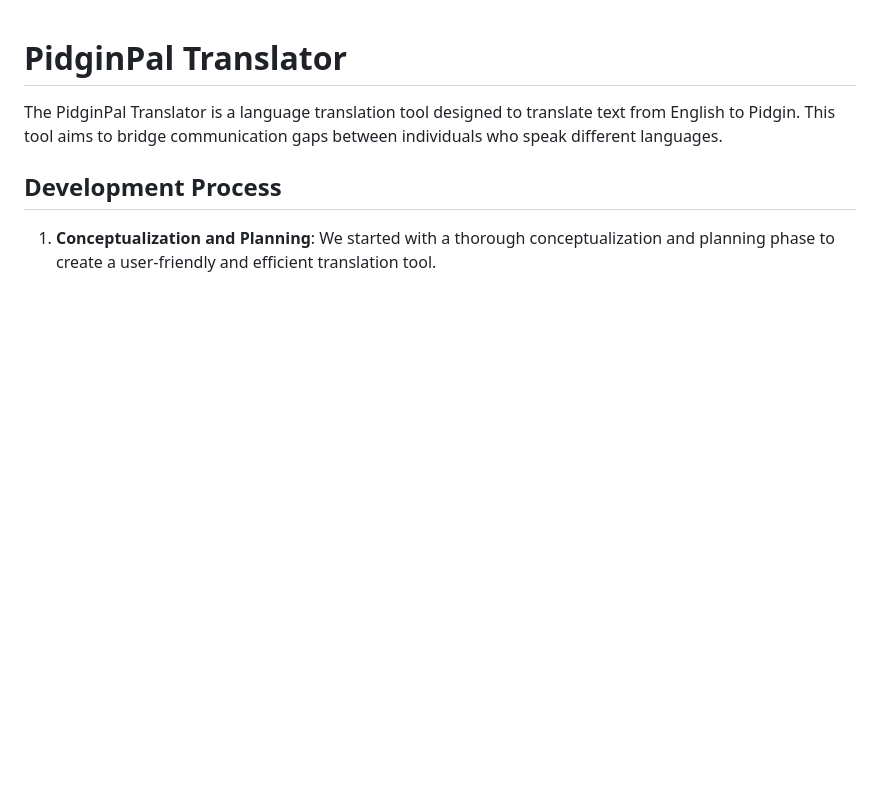
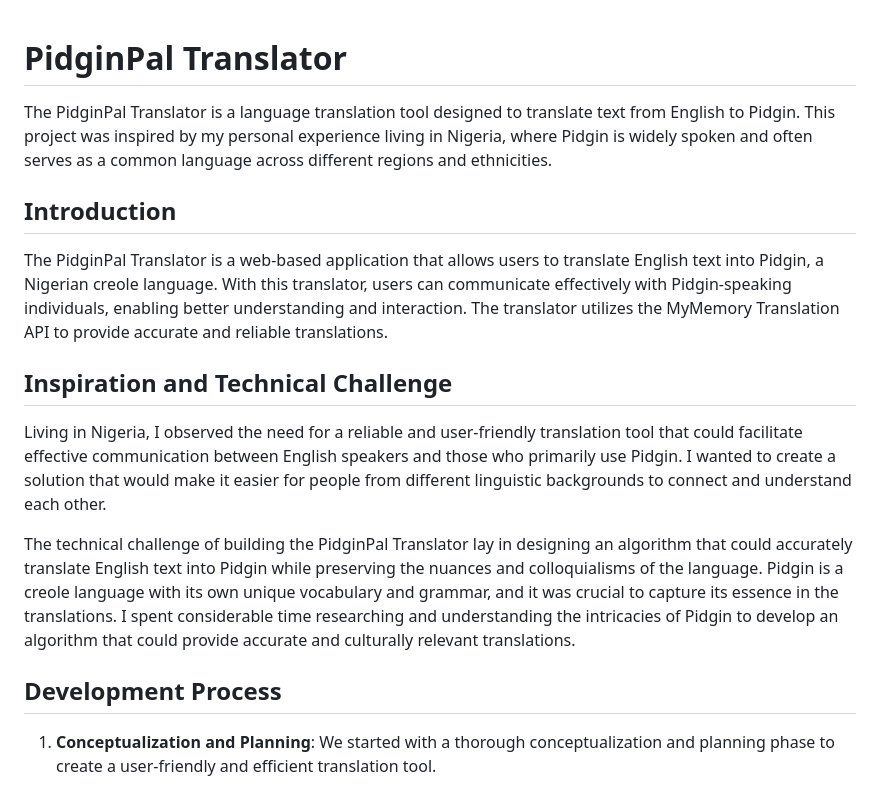
Before and after one commit to WhizIkem/pidginpal, a Markdown page: README.md, the part around the change printed below. GitHub-like rendering; blank space fills up the shorter version.

```diff
--- a/README.md
+++ b/README.md
@@ -1,6 +1,16 @@
 # PidginPal Translator
 
-The PidginPal Translator is a language translation tool designed to translate text from English to Pidgin. This tool aims to bridge communication gaps between individuals who speak different languages.
+The PidginPal Translator is a language translation tool designed to translate text from English to Pidgin. This project was inspired by my personal experience living in Nigeria, where Pidgin is widely spoken and often serves as a common language across different regions and ethnicities.
+
+## Introduction
+
+The PidginPal Translator is a web-based application that allows users to translate English text into Pidgin, a Nigerian creole language. With this translator, users can communicate effectively with Pidgin-speaking individuals, enabling better understanding and interaction. The translator utilizes the MyMemory Translation API to provide accurate and reliable translations.
+
+## Inspiration and Technical Challenge
+Living in Nigeria, I observed the need for a reliable and user-friendly translation tool that could facilitate effective communication between English speakers and those who primarily use Pidgin. I wanted to create a solution that would make it easier for people from different linguistic backgrounds to connect and understand each other.
+
+The technical challenge of building the PidginPal Translator lay in designing an algorithm that could accurately translate English text into Pidgin while preserving the nuances and colloquialisms of the language. Pidgin is a creole language with its own unique vocabulary and grammar, and it was crucial to capture its essence in the translations. I spent considerable time researching and understanding the intricacies of Pidgin to develop an algorithm that could provide accurate and culturally relevant translations.
+
 
 ## Development Process
 
```
Also changed, not shown: other parts of README.md (+41 -4 lines), ReadmeImages/Screenshot 2023-07-14 003950.png (added), ReadmeImages/Screenshot 2023-07-14 004032.png (added).
